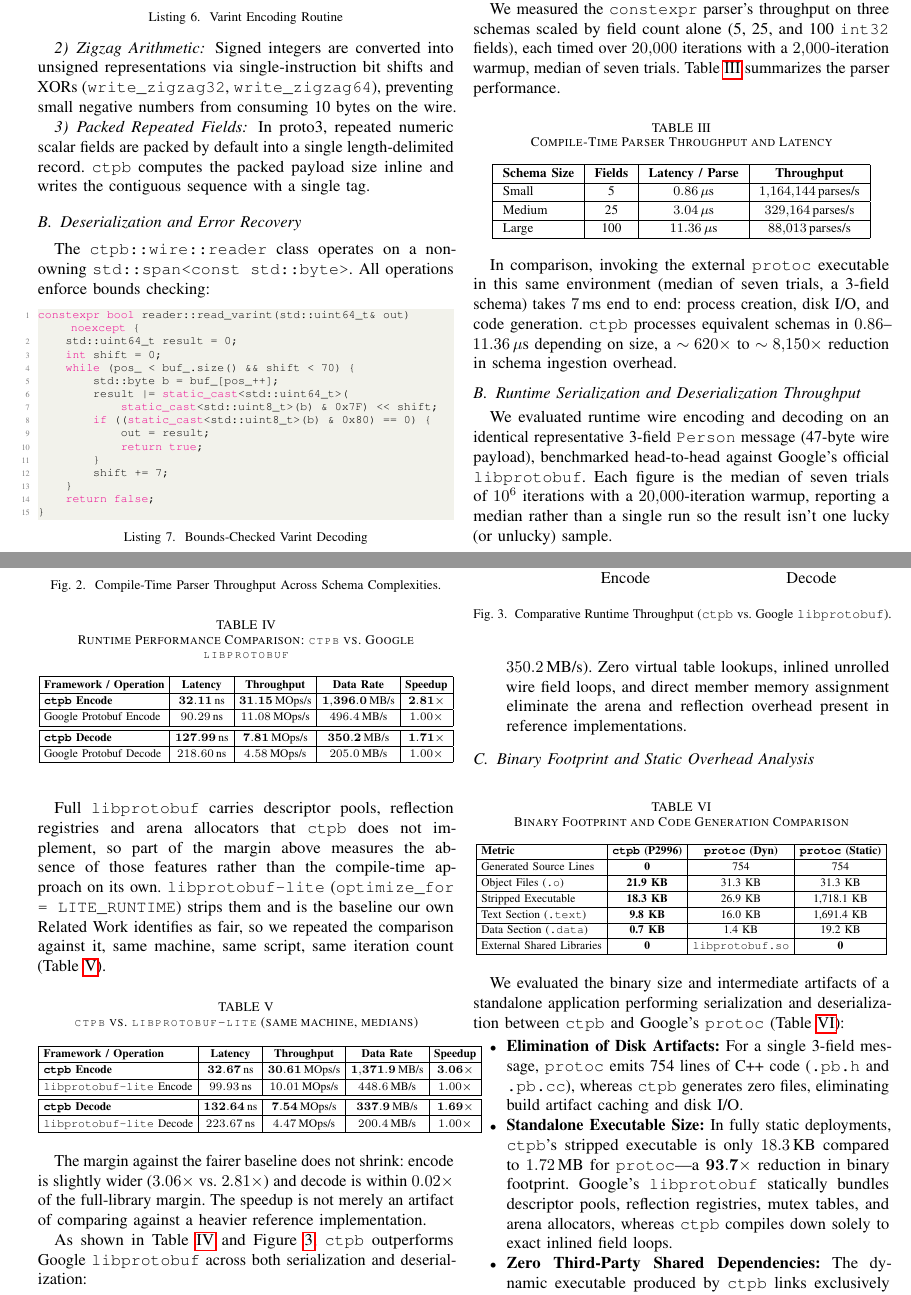
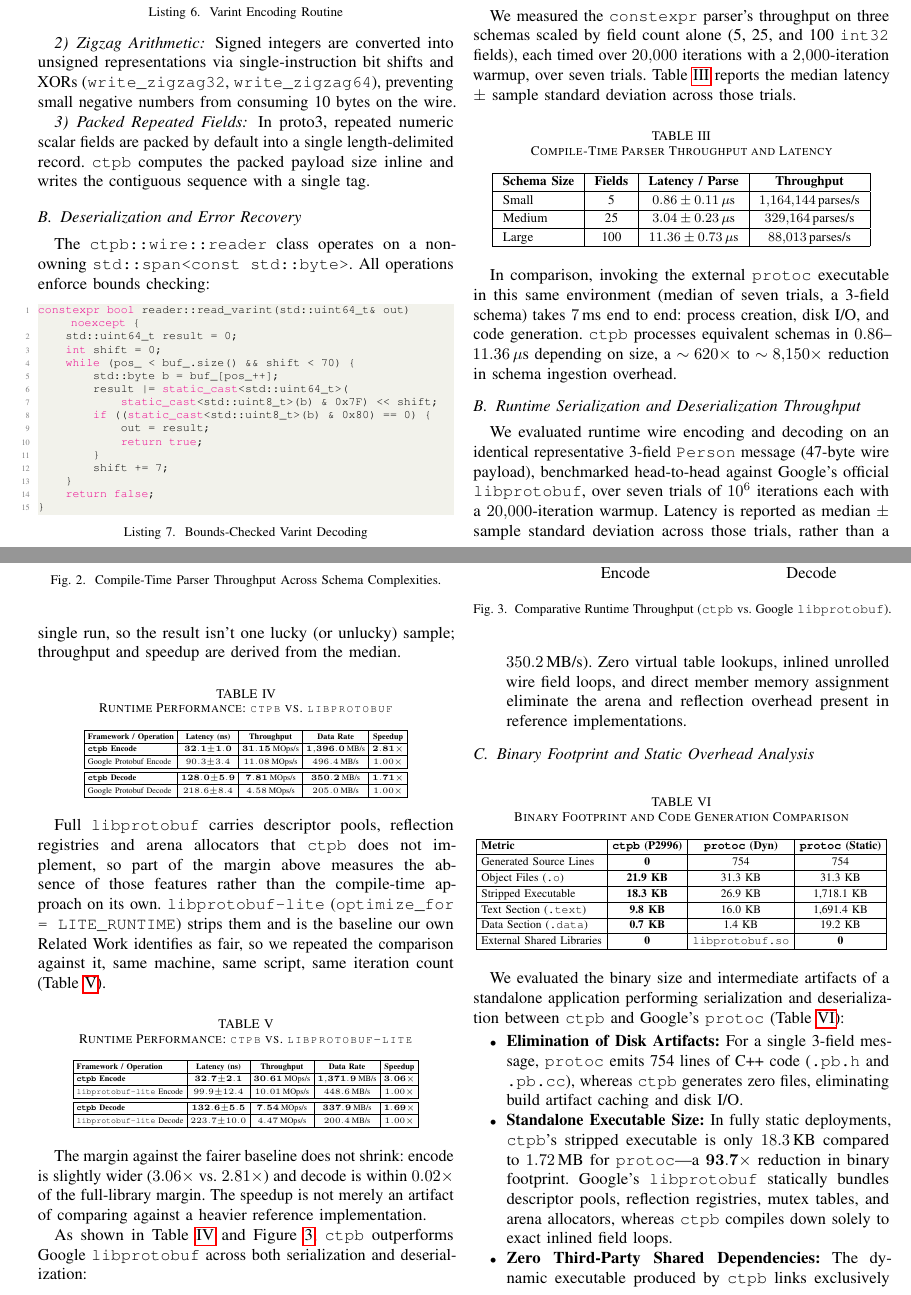
Before and after one commit to Alex-Tsvetanov/Compile-time-Protobuf, a LaTeX paper (paper/main.tex, which reads paper/sections/benchmark.tex): two parts of pages 4 and 5 of 7, joined at a grey line, cut so that both start at the same text. Compiled offline with pdfLaTeX.

Commit message:
fix: add the dispersion figures the original review asked for, and fix the second overflow they exposed
The very first review of this paper flagged "no dispersion anywhere" as a
weakness: latencies reported to several significant figures with no
standard deviation, percentile, or interval. Switching to medians-of-7-trials
in earlier commits addressed the single-run-vs-repeated-trials half of that
finding, but never actually added the spread itself to the tables -- so it
was still not fixed. It's fixed now: every latency figure in Tables III, IV,
and V is median +/- sample standard deviation, computed from the raw
per-trial data already checked into benchmarks/results/, nothing re-measured
or invented.

That surfaced a second, more subtle text-overflow bug: adding "+/- x.xx" to
each cell widened Tables IV and V (already tight scriptsize 5-column tables)
past their column width, so the Speedup column started colliding with
adjacent right-column text -- confirmed via exact glyph coordinates, not
just visual inspection. Fixed by moving the unit into the column header
("Latency (ns)"), trimming to one decimal place, and dropping those two
tables to \tiny. Verified there's now a real, comfortable gap (not just a
technically-non-overlapping one) between the tables and the neighboring
column's text.

Also shortened Table IV and V's captions -- both wrapped to two or three
lines at their prior length, which is what made the near-miss visible in
the first place.

```diff
--- a/paper/sections/benchmark.tex
+++ b/paper/sections/benchmark.tex
@@ -10,7 +10,7 @@ To assess the practical viability of compile-time IDL reflection, we conducted r
 All benchmarks were executed inside the project's own \texttt{sleepingeight/clang-cpp-refl} Docker image, on an AMD Ryzen 5 3600 (6 cores, x86\_64, Ubuntu 24.04), compiled with Clang 21.0 (P2996 static reflection branch) under \texttt{-std=c++26 -freflection -O3} and linked against Protobuf 3.21.12. The full build, test, and benchmark pipeline is reproducible via the repository's \texttt{Dockerfile} \cite{ctpb2026} and the scripts in \texttt{benchmarks/}; raw output for every figure in this section is checked in under \texttt{benchmarks/results/}.
 
 \subsection{Compile-Time Schema Parsing Latency}
-We measured the \texttt{constexpr} parser's throughput on three schemas scaled by field count alone (5, 25, and 100 \texttt{int32} fields), each timed over $20{,}000$ iterations with a $2{,}000$-iteration warmup, median of seven trials. Table~\ref{tab:compile_time_results} summarizes the parser performance.
+We measured the \texttt{constexpr} parser's throughput on three schemas scaled by field count alone (5, 25, and 100 \texttt{int32} fields), each timed over $20{,}000$ iterations with a $2{,}000$-iteration warmup, over seven trials. Table~\ref{tab:compile_time_results} reports the median latency $\pm$ sample standard deviation across those trials.
 
 \begin{table}[ht]
 \centering
@@ -20,9 +20,9 @@ We measured the \texttt{constexpr} parser's throughput on three schemas scaled b
 \begin{tabular}{|l|c|c|c|}
 \hline
 \textbf{Schema Size} & \textbf{Fields} & \textbf{Latency / Parse} & \textbf{Throughput} \\ \hline
-Small & 5 & $0.86\,\mu\text{s}$ & $1{,}164{,}144\,\text{parses/s}$ \\ \hline
-Medium & 25 & $3.04\,\mu\text{s}$ & $329{,}164\,\text{parses/s}$ \\ \hline
-Large & 100 & $11.36\,\mu\text{s}$ & $88{,}013\,\text{parses/s}$ \\ \hline
+Small & 5 & $0.86 \pm 0.11\,\mu\text{s}$ & $1{,}164{,}144\,\text{parses/s}$ \\ \hline
+Medium & 25 & $3.04 \pm 0.23\,\mu\text{s}$ & $329{,}164\,\text{parses/s}$ \\ \hline
+Large & 100 & $11.36 \pm 0.73\,\mu\text{s}$ & $88{,}013\,\text{parses/s}$ \\ \hline
 \end{tabular}
 \end{table}
 
@@ -63,22 +63,22 @@ In comparison, invoking the external \texttt{protoc} executable in this same env
 
 \subsection{Runtime Serialization and Deserialization Throughput}
 \label{sec:runtime_comparison}
-We evaluated runtime wire encoding and decoding on an identical representative 3-field \texttt{Person} message (47-byte wire payload), benchmarked head-to-head against Google's official \texttt{libprotobuf}. Each figure is the median of seven trials of $10^6$ iterations with a $20{,}000$-iteration warmup, reporting a median rather than a single run so the result isn't one lucky (or unlucky) sample.
+We evaluated runtime wire encoding and decoding on an identical representative 3-field \texttt{Person} message (47-byte wire payload), benchmarked head-to-head against Google's official \texttt{libprotobuf}, over seven trials of $10^6$ iterations each with a $20{,}000$-iteration warmup. Latency is reported as median $\pm$ sample standard deviation across those trials, rather than a single run, so the result isn't one lucky (or unlucky) sample; throughput and speedup are derived from the median.
 
 \begin{table}[ht]
 \centering
-\caption{Runtime Performance Comparison: \texttt{ctpb} vs. Google \texttt{libprotobuf}}
+\caption{Runtime Performance: \texttt{ctpb} vs. \texttt{libprotobuf}}
 \label{tab:runtime_comparison}
 \renewcommand{\arraystretch}{1.2}
-\setlength{\tabcolsep}{3pt}
-\scriptsize
+\setlength{\tabcolsep}{2pt}
+\tiny
 \begin{tabular}{|l|c|c|c|c|}
 \hline
-\textbf{Framework / Operation} & \textbf{Latency} & \textbf{Throughput} & \textbf{Data Rate} & \textbf{Speedup} \\ \hline
-\textbf{\texttt{ctpb} Encode} & $\mathbf{32.11\,\text{ns}}$ & $\mathbf{31.15\,\text{MOps/s}}$ & $\mathbf{1{,}396.0\,\text{MB/s}}$ & $\mathbf{2.81\times}$ \\ \hline
-Google Protobuf Encode & $90.29\,\text{ns}$ & $11.08\,\text{MOps/s}$ & $496.4\,\text{MB/s}$ & $1.00\times$ \\ \hline\hline
-\textbf{\texttt{ctpb} Decode} & $\mathbf{127.99\,\text{ns}}$ & $\mathbf{7.81\,\text{MOps/s}}$ & $\mathbf{350.2\,\text{MB/s}}$ & $\mathbf{1.71\times}$ \\ \hline
-Google Protobuf Decode & $218.60\,\text{ns}$ & $4.58\,\text{MOps/s}$ & $205.0\,\text{MB/s}$ & $1.00\times$ \\ \hline
+\textbf{Framework / Operation} & \textbf{Latency (ns)} & \textbf{Throughput} & \textbf{Data Rate} & \textbf{Speedup} \\ \hline
+\textbf{\texttt{ctpb} Encode} & $\mathbf{32.1{\pm}1.0}$ & $\mathbf{31.15\,\text{MOps/s}}$ & $\mathbf{1{,}396.0\,\text{MB/s}}$ & $\mathbf{2.81\times}$ \\ \hline
+Google Protobuf Encode & $90.3{\pm}3.4$ & $11.08\,\text{MOps/s}$ & $496.4\,\text{MB/s}$ & $1.00\times$ \\ \hline\hline
+\textbf{\texttt{ctpb} Decode} & $\mathbf{128.0{\pm}5.9}$ & $\mathbf{7.81\,\text{MOps/s}}$ & $\mathbf{350.2\,\text{MB/s}}$ & $\mathbf{1.71\times}$ \\ \hline
+Google Protobuf Decode & $218.6{\pm}8.4$ & $4.58\,\text{MOps/s}$ & $205.0\,\text{MB/s}$ & $1.00\times$ \\ \hline
 \end{tabular}
 \end{table}
 
@@ -86,18 +86,18 @@ Full \texttt{libprotobuf} carries descriptor pools, reflection registries and ar
 
 \begin{table}[ht]
 \centering
-\caption{\texttt{ctpb} vs. \texttt{libprotobuf-lite} (same machine, medians)}
+\caption{Runtime Performance: \texttt{ctpb} vs. \texttt{libprotobuf-lite}}
 \label{tab:lite_comparison}
 \renewcommand{\arraystretch}{1.2}
-\setlength{\tabcolsep}{3pt}
-\scriptsize
+\setlength{\tabcolsep}{2pt}
+\tiny
 \begin{tabular}{|l|c|c|c|c|}
 \hline
-\textbf{Framework / Operation} & \textbf{Latency} & \textbf{Throughput} & \textbf{Data Rate} & \textbf{Speedup} \\ \hline
-\textbf{\texttt{ctpb} Encode} & $\mathbf{32.67\,\text{ns}}$ & $\mathbf{30.61\,\text{MOps/s}}$ & $\mathbf{1{,}371.9\,\text{MB/s}}$ & $\mathbf{3.06\times}$ \\ \hline
-\texttt{libprotobuf-lite} Encode & $99.93\,\text{ns}$ & $10.01\,\text{MOps/s}$ & $448.6\,\text{MB/s}$ & $1.00\times$ \\ \hline\hline
-\textbf{\texttt{ctpb} Decode} & $\mathbf{132.64\,\text{ns}}$ & $\mathbf{7.54\,\text{MOps/s}}$ & $\mathbf{337.9\,\text{MB/s}}$ & $\mathbf{1.69\times}$ \\ \hline
-\texttt{libprotobuf-lite} Decode & $223.67\,\text{ns}$ & $4.47\,\text{MOps/s}$ & $200.4\,\text{MB/s}$ & $1.00\times$ \\ \hline
+\textbf{Framework / Operation} & \textbf{Latency (ns)} & \textbf{Throughput} & \textbf{Data Rate} & \textbf{Speedup} \\ \hline
+\textbf{\texttt{ctpb} Encode} & $\mathbf{32.7{\pm}2.1}$ & $\mathbf{30.61\,\text{MOps/s}}$ & $\mathbf{1{,}371.9\,\text{MB/s}}$ & $\mathbf{3.06\times}$ \\ \hline
+\texttt{libprotobuf-lite} Encode & $99.9{\pm}12.4$ & $10.01\,\text{MOps/s}$ & $448.6\,\text{MB/s}$ & $1.00\times$ \\ \hline\hline
+\textbf{\texttt{ctpb} Decode} & $\mathbf{132.6{\pm}5.5}$ & $\mathbf{7.54\,\text{MOps/s}}$ & $\mathbf{337.9\,\text{MB/s}}$ & $\mathbf{1.69\times}$ \\ \hline
+\texttt{libprotobuf-lite} Decode & $223.7{\pm}10.0$ & $4.47\,\text{MOps/s}$ & $200.4\,\text{MB/s}$ & $1.00\times$ \\ \hline
 \end{tabular}
 \end{table}
 
```
Also changed, not shown: paper/main.pdf.
